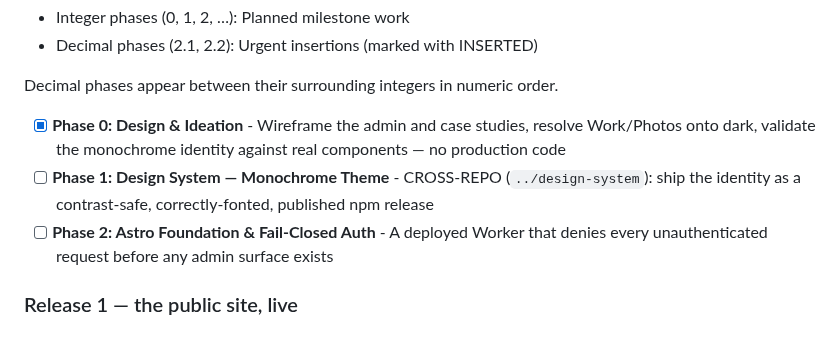
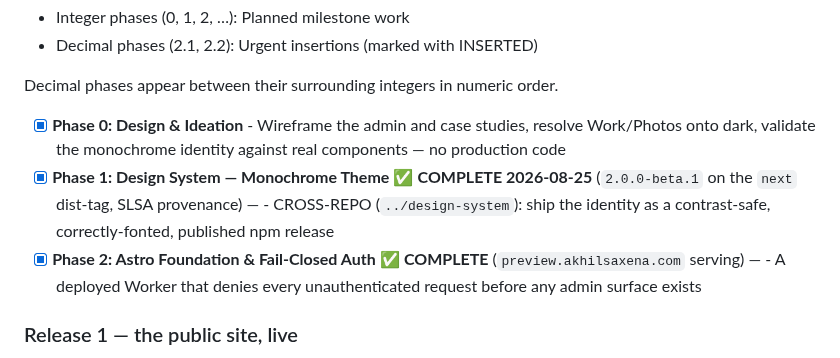
Before and after one commit to akhil-saxena/portfolio, a Markdown page: .planning/ROADMAP.md, the part around the change. Drawn GitHub-style.

Commit message:
docs(roadmap): tick Phases 1 and 2, which were complete but unmarked
Phase 1 closed when 2.0.0-beta.1 published to the next dist-tag on 2026-08-25;
Phase 2 closed when preview.akhilsaxena.com went live and its auth gate was
observed returning 401 on five request shapes with Access disabled. Both were
recorded in STATE.md but never ticked here, so the roadmap read as though half
of Release 1 was still open.

```diff
--- a/.planning/ROADMAP.md
+++ b/.planning/ROADMAP.md
@@ -31,8 +31,8 @@ front-loaded into Phase 2 rather than left to Phase 8.
 Decimal phases appear between their surrounding integers in numeric order.
 
 - [x] **Phase 0: Design & Ideation** - Wireframe the admin and case studies, resolve Work/Photos onto dark, validate the monochrome identity against real components — no production code
-- [ ] **Phase 1: Design System — Monochrome Theme** - CROSS-REPO (`../design-system`): ship the identity as a contrast-safe, correctly-fonted, published npm release
-- [ ] **Phase 2: Astro Foundation & Fail-Closed Auth** - A deployed Worker that denies every unauthenticated request before any admin surface exists
+- [x] **Phase 1: Design System — Monochrome Theme** ✅ **COMPLETE 2026-08-25** (`2.0.0-beta.1` on the `next` dist-tag, SLSA provenance) — - CROSS-REPO (`../design-system`): ship the identity as a contrast-safe, correctly-fonted, published npm release
+- [x] **Phase 2: Astro Foundation & Fail-Closed Auth** ✅ **COMPLETE** (`preview.akhilsaxena.com` serving) — - A deployed Worker that denies every unauthenticated request before any admin surface exists
 
 ### Release 1 — the public site, live
 
```
